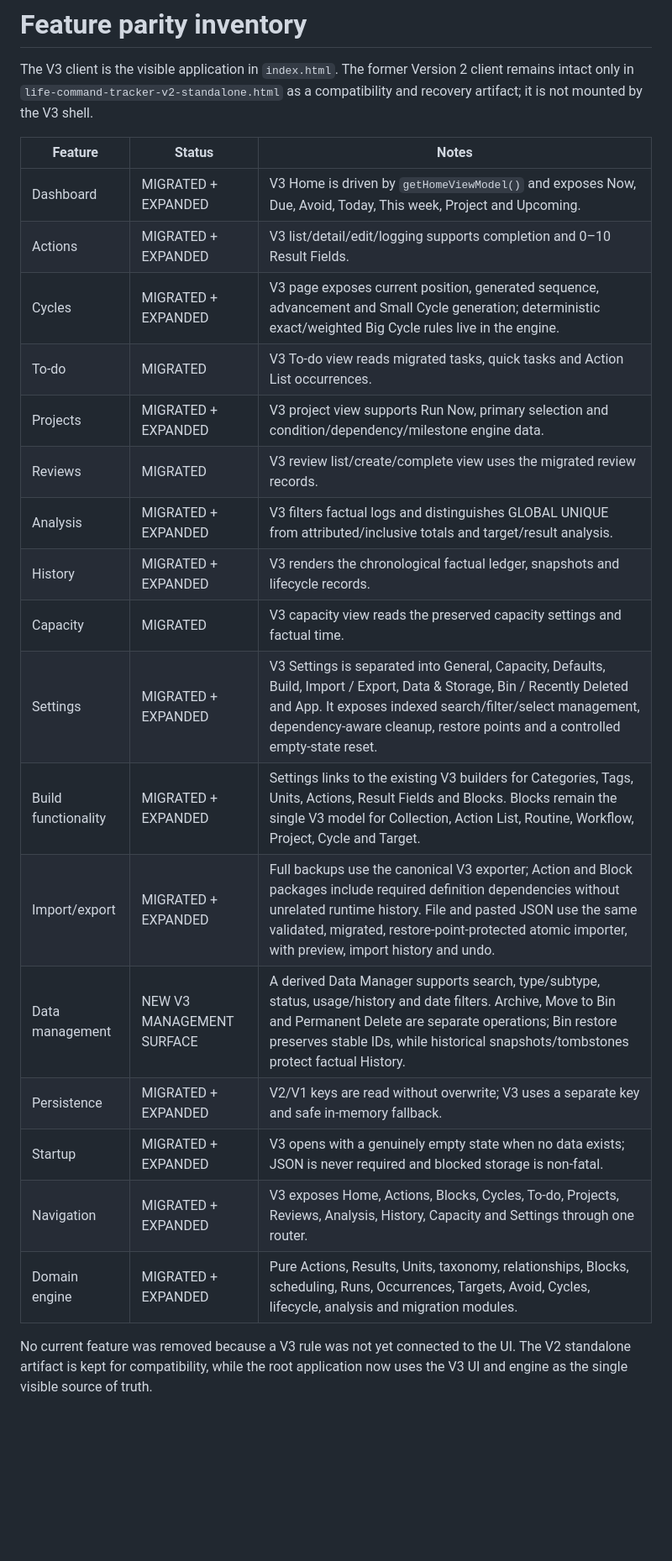
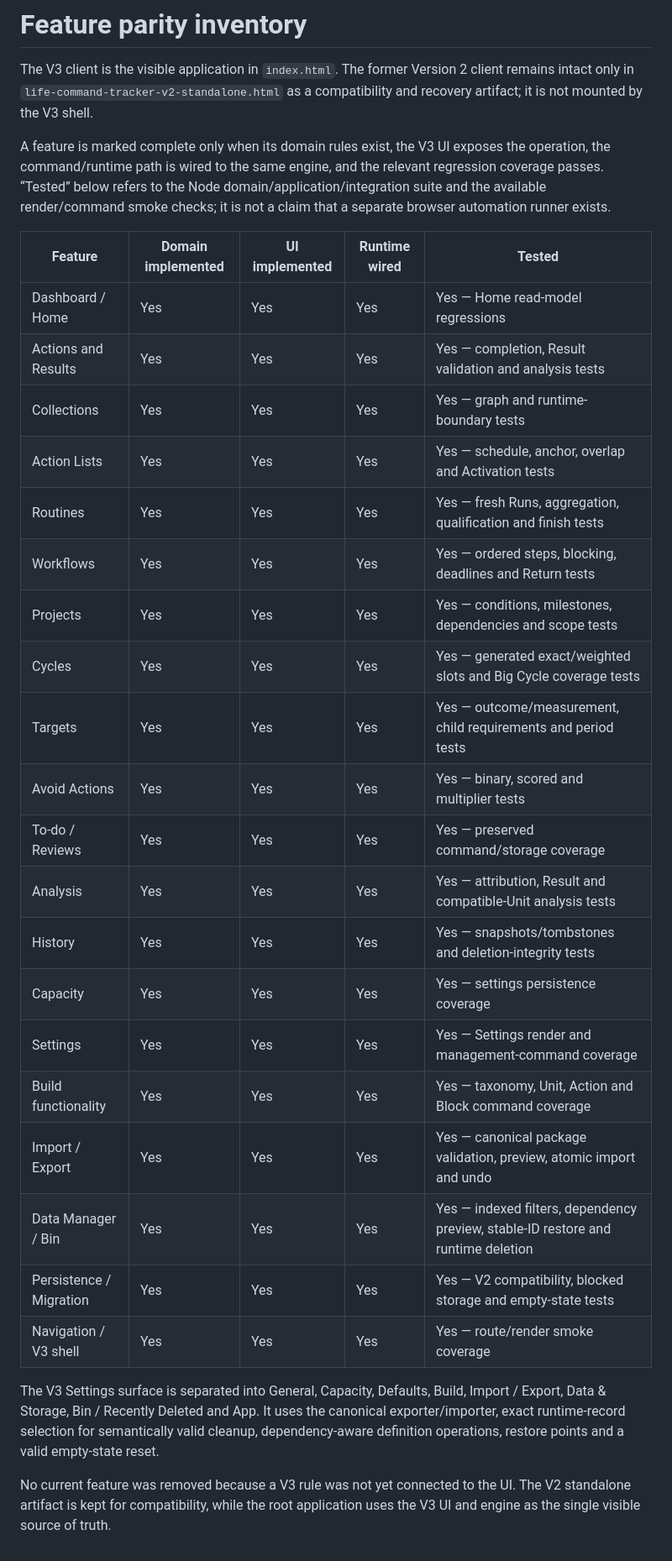
Before and after one commit to o-FOX-o/SAMT, a Markdown page: FEATURE_PARITY.md, the part around the change. Shown at 84% size. GitHub-like rendering; blank space fills up the shorter version.

Commit message:
Document V3 parity by implementation layer

```diff
--- a/FEATURE_PARITY.md
+++ b/FEATURE_PARITY.md
@@ -4,27 +4,42 @@ The V3 client is the visible application in `index.html`. The former Version
 2 client remains intact only in `life-command-tracker-v2-standalone.html` as a
 compatibility and recovery artifact; it is not mounted by the V3 shell.
 
-| Feature | Status | Notes |
-| --- | --- | --- |
-| Dashboard | MIGRATED + EXPANDED | V3 Home is driven by `getHomeViewModel()` and exposes Now, Due, Avoid, Today, This week, Project and Upcoming. |
-| Actions | MIGRATED + EXPANDED | V3 list/detail/edit/logging supports completion and 0–10 Result Fields. |
-| Cycles | MIGRATED + EXPANDED | V3 page exposes current position, generated sequence, advancement and Small Cycle generation; deterministic exact/weighted Big Cycle rules live in the engine. |
-| To-do | MIGRATED | V3 To-do view reads migrated tasks, quick tasks and Action List occurrences. |
-| Projects | MIGRATED + EXPANDED | V3 project view supports Run Now, primary selection and condition/dependency/milestone engine data. |
-| Reviews | MIGRATED | V3 review list/create/complete view uses the migrated review records. |
-| Analysis | MIGRATED + EXPANDED | V3 filters factual logs and distinguishes GLOBAL UNIQUE from attributed/inclusive totals and target/result analysis. |
-| History | MIGRATED + EXPANDED | V3 renders the chronological factual ledger, snapshots and lifecycle records. |
-| Capacity | MIGRATED | V3 capacity view reads the preserved capacity settings and factual time. |
-| Settings | MIGRATED + EXPANDED | V3 Settings is separated into General, Capacity, Defaults, Build, Import / Export, Data & Storage, Bin / Recently Deleted and App. It exposes indexed search/filter/select management, dependency-aware cleanup, restore points and a controlled empty-state reset. |
-| Build functionality | MIGRATED + EXPANDED | Settings links to the existing V3 builders for Categories, Tags, Units, Actions, Result Fields and Blocks. Blocks remain the single V3 model for Collection, Action List, Routine, Workflow, Project, Cycle and Target. |
-| Import/export | MIGRATED + EXPANDED | Full backups use the canonical V3 exporter; Action and Block packages include required definition dependencies without unrelated runtime history. File and pasted JSON use the same validated, migrated, restore-point-protected atomic importer, with preview, import history and undo. |
-| Data management | NEW V3 MANAGEMENT SURFACE | A derived Data Manager supports search, type/subtype, status, usage/history and date filters. Archive, Move to Bin and Permanent Delete are separate operations; Bin restore preserves stable IDs, while historical snapshots/tombstones protect factual History. |
-| Persistence | MIGRATED + EXPANDED | V2/V1 keys are read without overwrite; V3 uses a separate key and safe in-memory fallback. |
-| Startup | MIGRATED + EXPANDED | V3 opens with a genuinely empty state when no data exists; JSON is never required and blocked storage is non-fatal. |
-| Navigation | MIGRATED + EXPANDED | V3 exposes Home, Actions, Blocks, Cycles, To-do, Projects, Reviews, Analysis, History, Capacity and Settings through one router. |
-| Domain engine | MIGRATED + EXPANDED | Pure Actions, Results, Units, taxonomy, relationships, Blocks, scheduling, Runs, Occurrences, Targets, Avoid, Cycles, lifecycle, analysis and migration modules. |
+A feature is marked complete only when its domain rules exist, the V3 UI
+exposes the operation, the command/runtime path is wired to the same engine,
+and the relevant regression coverage passes. “Tested” below refers to the
+Node domain/application/integration suite and the available render/command
+smoke checks; it is not a claim that a separate browser automation runner
+exists.
+
+| Feature | Domain implemented | UI implemented | Runtime wired | Tested |
+| --- | --- | --- | --- | --- |
+| Dashboard / Home | Yes | Yes | Yes | Yes — Home read-model regressions |
+| Actions and Results | Yes | Yes | Yes | Yes — completion, Result validation and analysis tests |
+| Collections | Yes | Yes | Yes | Yes — graph and runtime-boundary tests |
+| Action Lists | Yes | Yes | Yes | Yes — schedule, anchor, overlap and Activation tests |
+| Routines | Yes | Yes | Yes | Yes — fresh Runs, aggregation, qualification and finish tests |
+| Workflows | Yes | Yes | Yes | Yes — ordered steps, blocking, deadlines and Return tests |
+| Projects | Yes | Yes | Yes | Yes — conditions, milestones, dependencies and scope tests |
+| Cycles | Yes | Yes | Yes | Yes — generated exact/weighted slots and Big Cycle coverage tests |
+| Targets | Yes | Yes | Yes | Yes — outcome/measurement, child requirements and period tests |
+| Avoid Actions | Yes | Yes | Yes | Yes — binary, scored and multiplier tests |
+| To-do / Reviews | Yes | Yes | Yes | Yes — preserved command/storage coverage |
+| Analysis | Yes | Yes | Yes | Yes — attribution, Result and compatible-Unit analysis tests |
+| History | Yes | Yes | Yes | Yes — snapshots/tombstones and deletion-integrity tests |
+| Capacity | Yes | Yes | Yes | Yes — settings persistence coverage |
+| Settings | Yes | Yes | Yes | Yes — Settings render and management-command coverage |
+| Build functionality | Yes | Yes | Yes | Yes — taxonomy, Unit, Action and Block command coverage |
+| Import / Export | Yes | Yes | Yes | Yes — canonical package validation, preview, atomic import and undo |
+| Data Manager / Bin | Yes | Yes | Yes | Yes — indexed filters, dependency preview, stable-ID restore and runtime deletion |
+| Persistence / Migration | Yes | Yes | Yes | Yes — V2 compatibility, blocked storage and empty-state tests |
+| Navigation / V3 shell | Yes | Yes | Yes | Yes — route/render smoke coverage |
+
+The V3 Settings surface is separated into General, Capacity, Defaults, Build,
+Import / Export, Data & Storage, Bin / Recently Deleted and App. It uses the
+canonical exporter/importer, exact runtime-record selection for semantically
+valid cleanup, dependency-aware definition operations, restore points and a
+valid empty-state reset.
 
 No current feature was removed because a V3 rule was not yet connected to the
 UI. The V2 standalone artifact is kept for compatibility, while the root
-application now uses the V3 UI and engine as the single visible source of
-truth.
+application uses the V3 UI and engine as the single visible source of truth.
```
